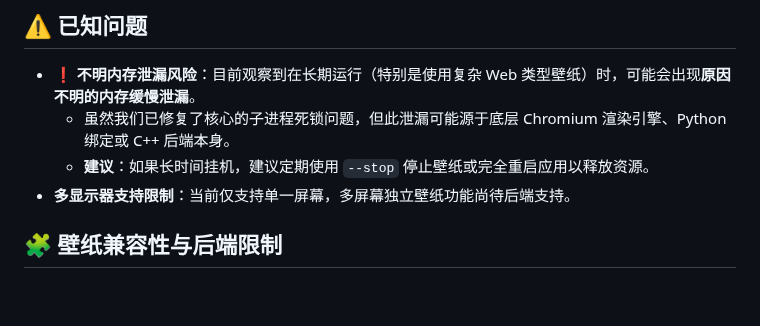
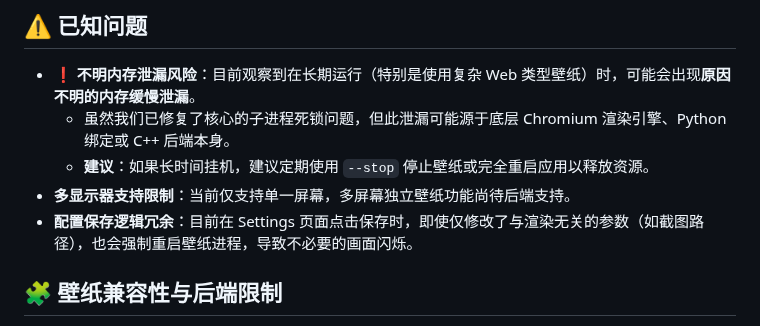
Before and after one commit to Suhoiyis/gui-for-linux-wallpaperengine, a Markdown page: README.md, the part around the change. GitHub-like rendering; blank space fills up the shorter version.

Commit message:
docs: note settings save redundancy issue in README

```diff
--- a/README.md
+++ b/README.md
@@ -34,6 +34,7 @@
   - 虽然我们已修复了核心的子进程死锁问题，但此泄漏可能源于底层 Chromium 渲染引擎、Python 绑定或 C++ 后端本身。
   - **建议**：如果长时间挂机，建议定期使用 `--stop` 停止壁纸或完全重启应用以释放资源。
 - **多显示器支持限制**：当前仅支持单一屏幕，多屏幕独立壁纸功能尚待后端支持。
+- **配置保存逻辑冗余**：目前在 Settings 页面点击保存时，即使仅修改了与渲染无关的参数（如截图路径），也会强制重启壁纸进程，导致不必要的画面闪烁。
 
 ## 🧩 壁纸兼容性与后端限制
 
```
